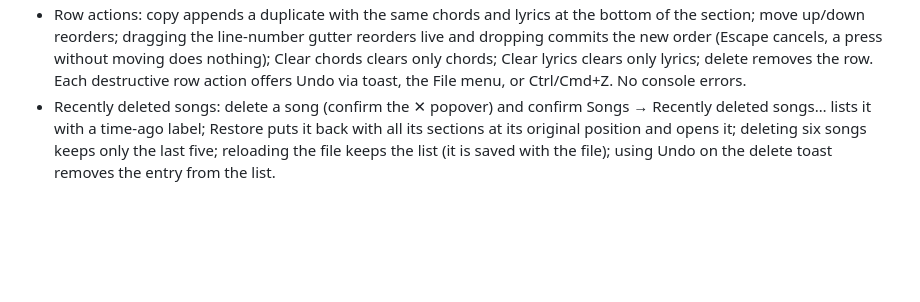
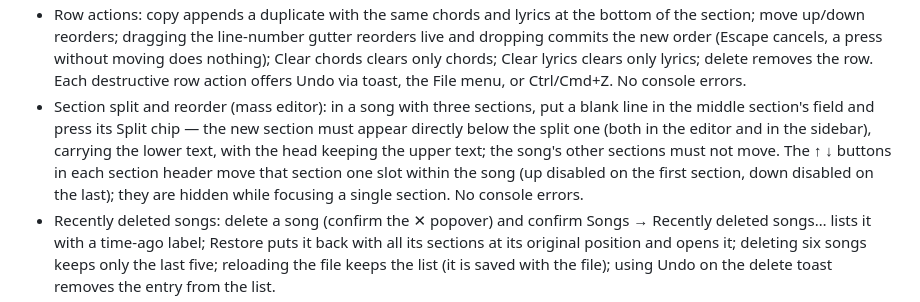
Before and after one commit to Max-Levi/SetBook, a Markdown page: docs/MAINTAINER.md, the part around the change. Drawn GitHub-style; blank space fills up the shorter version.

Commit message:
Fix mass-editor section split placement + add section move buttons

```diff
--- a/docs/MAINTAINER.md
+++ b/docs/MAINTAINER.md
@@ -337,6 +337,14 @@ browser with the console visible):
   clears only chords; Clear lyrics clears only lyrics; delete removes the
   row. Each destructive row action offers Undo via toast, the File menu,
   or Ctrl/Cmd+Z. No console errors.
+- Section split and reorder (mass editor): in a song with three sections,
+  put a blank line in the middle section's field and press its Split chip —
+  the new section must appear directly below the split one (both in the
+  editor and in the sidebar), carrying the lower text, with the head
+  keeping the upper text; the song's other sections must not move. The
+  ↑ ↓ buttons in each section header move that section one slot within
+  the song (up disabled on the first section, down disabled on the last);
+  they are hidden while focusing a single section. No console errors.
 - Recently deleted songs: delete a song (confirm the ✕ popover) and
   confirm Songs → Recently deleted songs… lists it with a time-ago
   label; Restore puts it back with all its sections at its original
```
